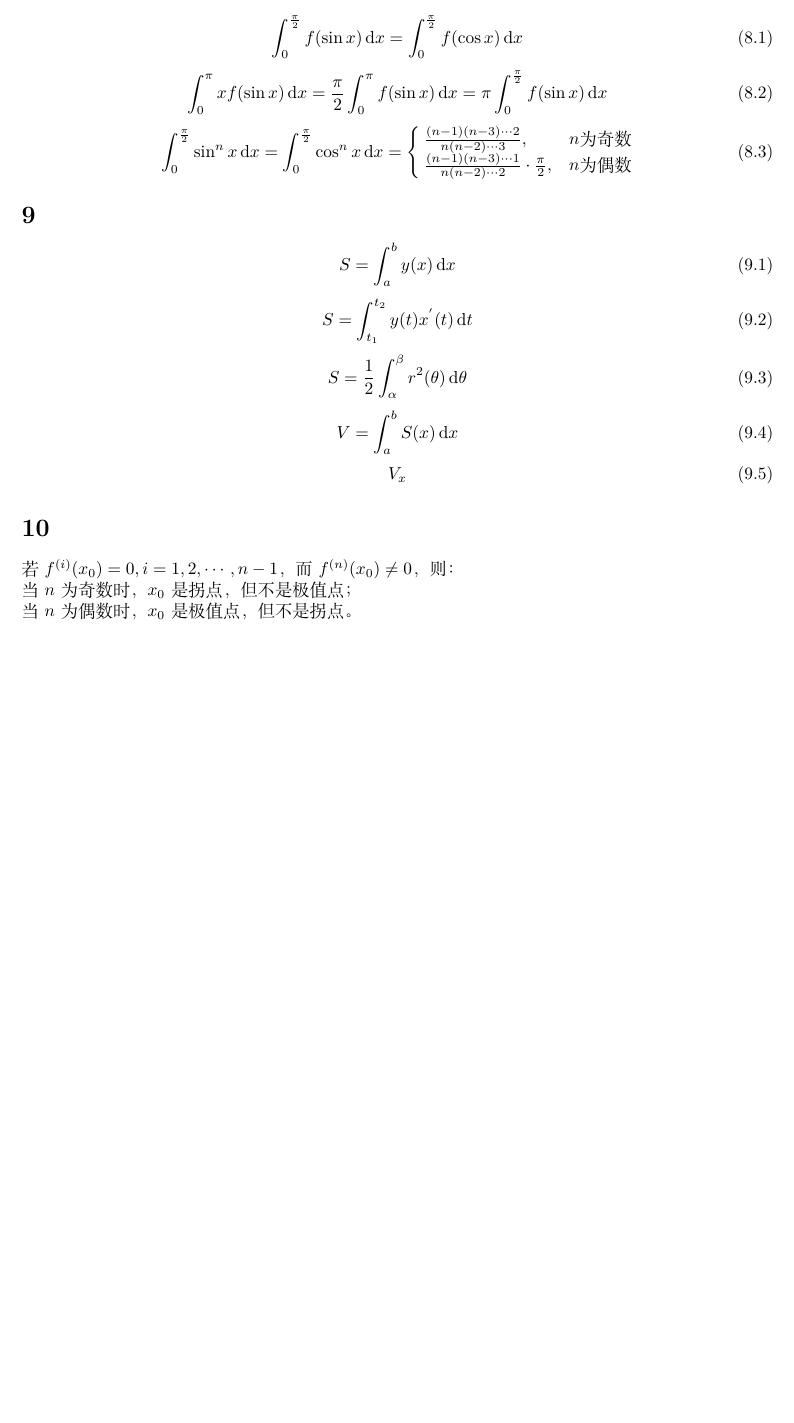
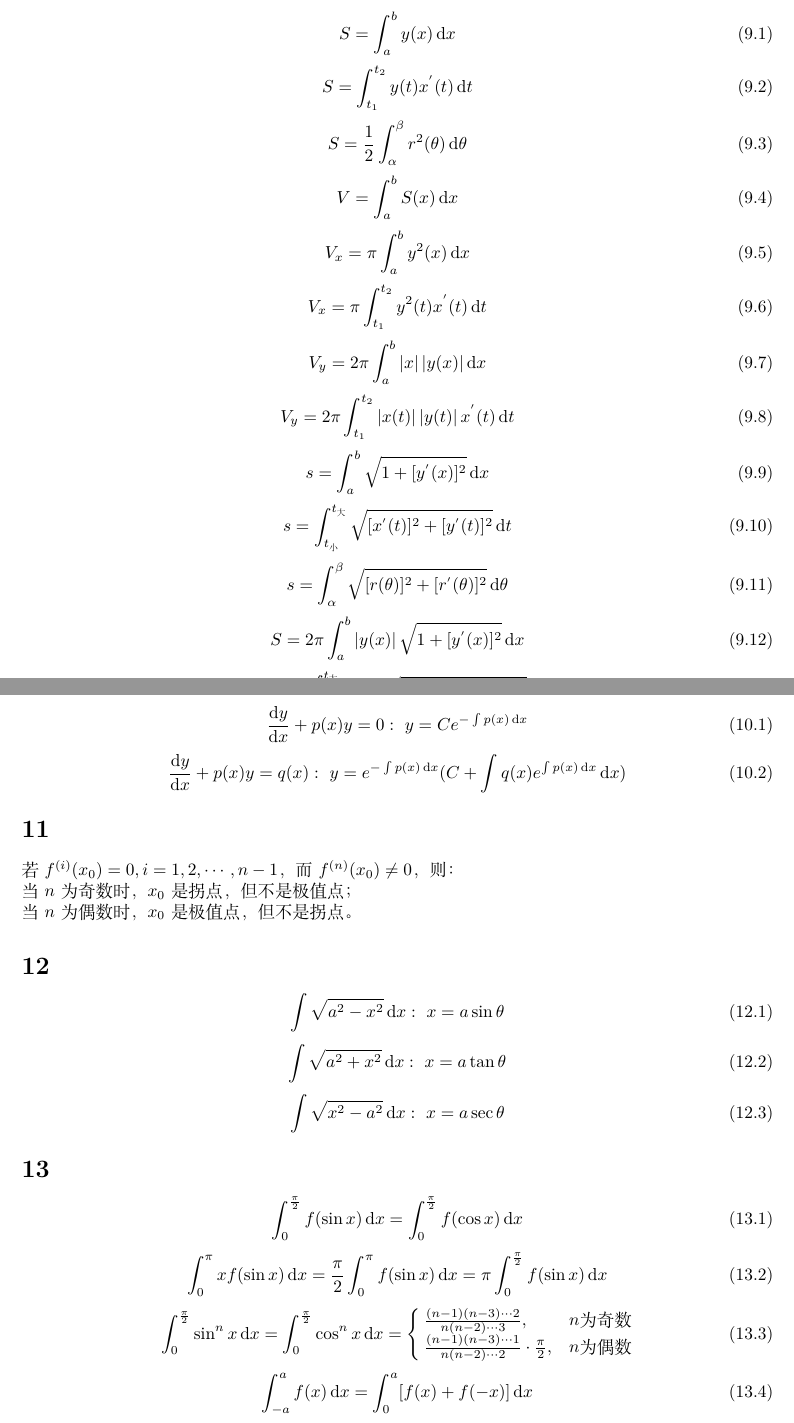
Before and after one commit to Xeonacid/HIT-MA21003, a LaTeX document (main.tex): part of page 4 of 4 before the commit and two parts of pages 4 and 5 of 5 after it, the two joined at a grey line, cut so that both start at the same text, the shorter picture padded with empty space. Compiled offline with XeLaTeX; a missing font is replaced by an installed copy or a similar font.

Commit message:
Add final-term

```diff
--- a/main.tex
+++ b/main.tex
@@ -240,2 +242 @@
 \begin{equation}
-    \int_0^\frac{\pi}{2}f(\sin x)\dif x=\int_0^\frac{\pi}{2}f(\cos x)\dif x
@@ -242,12 +248,9 @@
 \end{equation}
 \begin{equation}
-    \int_0^\pi xf(\sin x)\dif x=\frac{\pi}{2}\int_0^\pi f(\sin x)\dif x=\pi\int_0^\frac{\pi}{2}f(\sin x)\dif x
-\end{equation}
-\begin{equation}
-    \int_0^\frac{\pi}{2}\sin^n x\dif x=\int_0^\frac{\pi}{2}\cos^n x\dif x=
+    \int_0^1\frac{1}{x^q}\dif x
     \begin{cases}
-        \frac{(n-1)(n-3)\cdots2}{n(n-2)\cdots3},                   & n\text{为奇数} \\
-        \frac{(n-1)(n-3)\cdots1}{n(n-2)\cdots2}\cdot\frac{\pi}{2}, & n\text{为偶数}
+        \text{收敛}, & 0<q<1 \\
+        \text{发散}, & q\ge1
     \end{cases}
 \end{equation}
 
@@ -265,4 +268,26 @@
     V=\int_a^b S(x)\dif x
 \end{equation}
 \begin{equation}
-    V_x
+    V_x=\pi\int_a^b y^2(x)\dif x
+\end{equation}
+\begin{equation}
+    V_x=\pi\int_{t_1}^{t_2}y^2(t)x^{'}(t)\dif t
+\end{equation}
+\begin{equation}
+    V_y=2\pi\int_a^b\left|x\right|\left|y(x)\right|\dif x
+\end{equation}
+\begin{equation}
+    V_y=2\pi\int_{t_1}^{t_2}\left|x(t)\right|\left|y(t)\right|x^{'}(t)\dif t
+\end{equation}
+\begin{equation}
+    s=\int_a^b\sqrt{1+[y^{'}(x)]^2}\dif x
+\end{equation}
+\begin{equation}
+    s=\int_{t_\text{小}}^{t_\text{大}}\sqrt{[x^{'}(t)]^2+[y^{'}(t)]^2}\dif t
+\end{equation}
+\begin{equation}
+    s=\int_\alpha^\beta\sqrt{[r(\theta)]^2+[r^{'}(\theta)]^2}\dif\theta
+\end{equation}
+\begin{equation}
+    S=2\pi\int_a^b\left|y(x)\right|\sqrt{1+[y^{'}(x)]^2}\dif x
+\end{equation}
@@ -269,3 +298,11 @@
+\section{}
+\begin{equation}
+    \frac{\dif y}{\dif x}+p(x)y=0:\
+    y=Ce^{-\int p(x)\dif x}
+\end{equation}
+\begin{equation}
+    \frac{\dif y}{\dif x}+p(x)y=q(x):\
+    y=e^{-\int p(x)\dif x}(C+\int q(x)e^{\int p(x)\dif x}\dif x)
 \end{equation}
 
 \section{}
@@ -273,4 +310,33 @@
 当$n$为奇数时，$x_0$是拐点，但不是极值点；\\
 当$n$为偶数时，$x_0$是极值点，但不是拐点。
 
+\section{}
+\begin{equation}
+    \int\sqrt{a^2-x^2}\dif x:\ x=a\sin\theta
+\end{equation}
+\begin{equation}
+    \int\sqrt{a^2+x^2}\dif x:\ x=a\tan\theta
+\end{equation}
+\begin{equation}
+    \int\sqrt{x^2-a^2}\dif x:\ x=a\sec\theta
+\end{equation}
+
+\section{}
+\begin{equation}
+    \int_0^\frac{\pi}{2}f(\sin x)\dif x=\int_0^\frac{\pi}{2}f(\cos x)\dif x
+\end{equation}
+\begin{equation}
+    \int_0^\pi xf(\sin x)\dif x=\frac{\pi}{2}\int_0^\pi f(\sin x)\dif x=\pi\int_0^\frac{\pi}{2}f(\sin x)\dif x
+\end{equation}
+\begin{equation}
+    \int_0^\frac{\pi}{2}\sin^n x\dif x=\int_0^\frac{\pi}{2}\cos^n x\dif x=
+    \begin{cases}
+        \frac{(n-1)(n-3)\cdots2}{n(n-2)\cdots3},                   & n\text{为奇数} \\
+        \frac{(n-1)(n-3)\cdots1}{n(n-2)\cdots2}\cdot\frac{\pi}{2}, & n\text{为偶数}
+    \end{cases}
+\end{equation}
+\begin{equation}
+    \int_{-a}^a f(x)\dif x=\int_0^a[f(x)+f(-x)]\dif x
+\end{equation}
+
 \end{document}
```
Also changed, not shown: main.pdf, main.tex (13 more changed lines).
